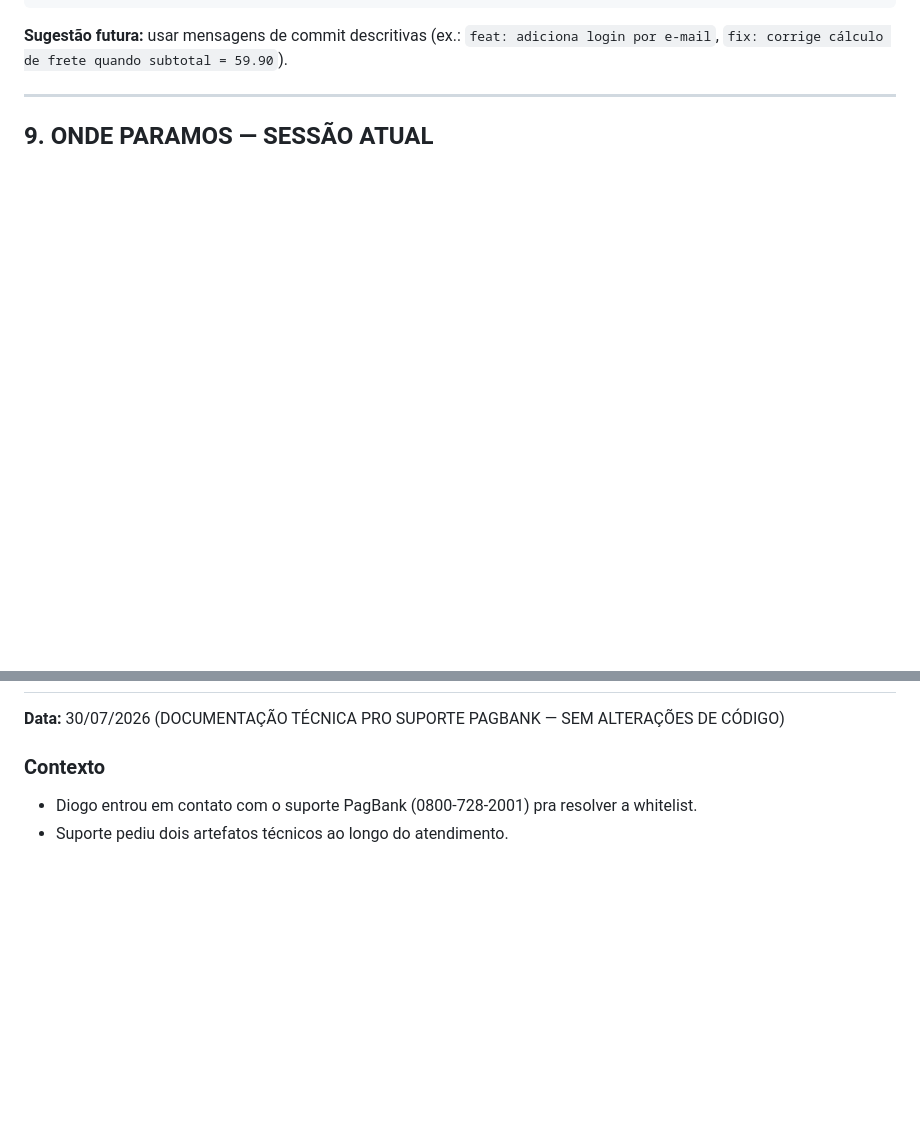
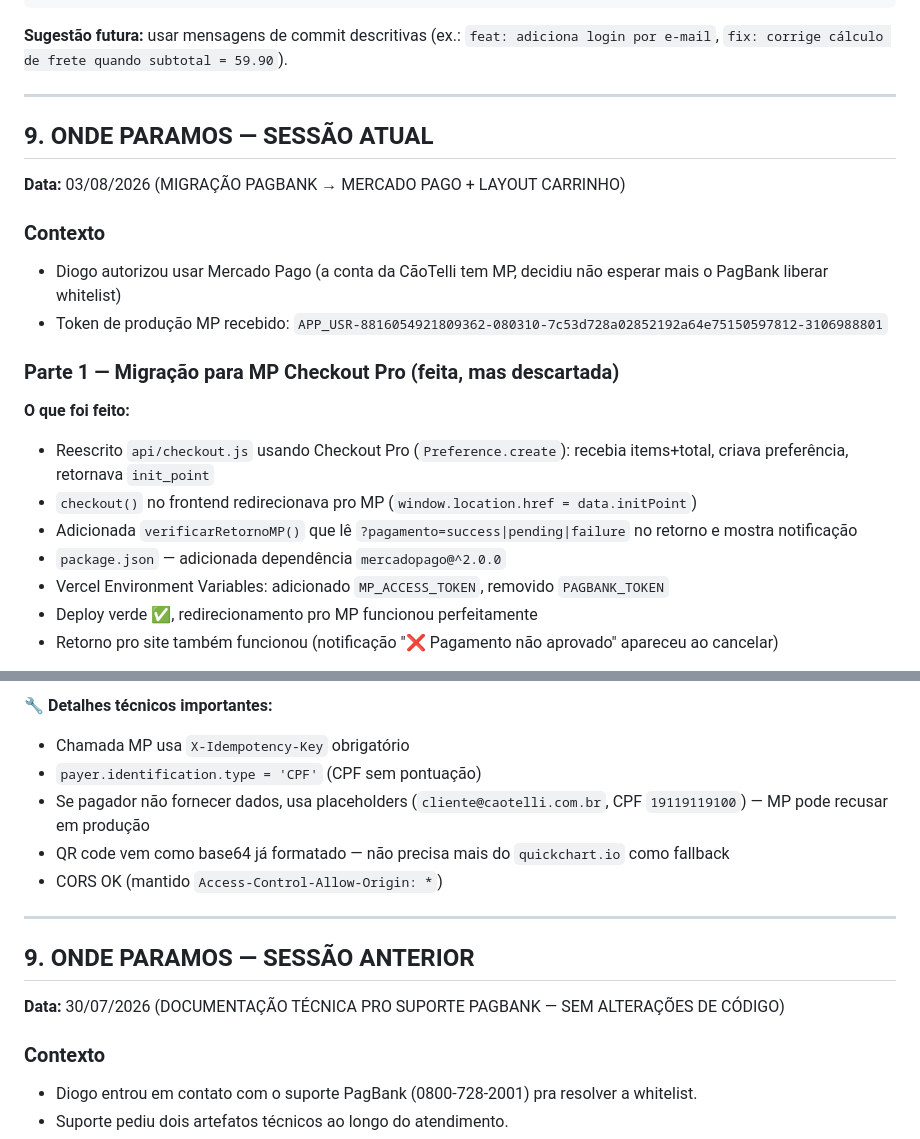
Before and after one commit to liezerlad21-commits/CaoTelli, a Markdown page: HISTORICO_PROJETO.md, 2 parts joined by grey strips. Drawn GitHub-style; blank space fills up the shorter version.

```diff
--- a/HISTORICO_PROJETO.md
+++ b/HISTORICO_PROJETO.md
@@ -194,3 +194,21 @@ ae05318 Atualizacao do site CaoTelli
 ---
 
 ## 9. ONDE PARAMOS — SESSÃO ATUAL
+
+**Data:** 03/08/2026 (MIGRAÇÃO PAGBANK → MERCADO PAGO + LAYOUT CARRINHO)
+
+### Contexto
+- Diogo autorizou usar Mercado Pago (a conta da CãoTelli tem MP, decidiu não esperar mais o PagBank liberar whitelist)
+- Token de produção MP recebido: `APP_USR-8816054921809362-080310-7c53d728a02852192a64e75150597812-3106988801`
+
+### Parte 1 — Migração para MP Checkout Pro (feita, mas descartada)
+
+**O que foi feito:**
+- Reescrito `api/checkout.js` usando Checkout Pro (`Preference.create`): recebia items+total, criava preferência, retornava `init_point`
+- `checkout()` no frontend redirecionava pro MP (`window.location.href = data.initPoint`)
+- Adicionada `verificarRetornoMP()` que lê `?pagamento=success|pending|failure` no retorno e mostra notificação
+- `package.json` — adicionada dependência `mercadopago@^2.0.0`
+- Vercel Environment Variables: adicionado `MP_ACCESS_TOKEN`, removido `PAGBANK_TOKEN`
+- Deploy verde ✅, redirecionamento pro MP funcionou perfeitamente
+- Retorno pro site também funcionou (notificação "❌ Pagamento não aprovado" apareceu ao cancelar)
+
@@ -197,3 +301,13 @@ ae05318 Atualizacao do site CaoTelli
+**🔧 Detalhes técnicos importantes:**
+- Chamada MP usa `X-Idempotency-Key` obrigatório
+- `payer.identification.type = 'CPF'` (CPF sem pontuação)
+- Se pagador não fornecer dados, usa placeholders (`cliente@caotelli.com.br`, CPF `19119119100`) — MP pode recusar em produção
+- QR code vem como base64 já formatado — não precisa mais do `quickchart.io` como fallback
+- CORS OK (mantido `Access-Control-Allow-Origin: *`)
+
+---
+
+## 9. ONDE PARAMOS — SESSÃO ANTERIOR
 
 **Data:** 30/07/2026 (DOCUMENTAÇÃO TÉCNICA PRO SUPORTE PAGBANK — SEM ALTERAÇÕES DE CÓDIGO)
 
```
Also changed, not shown: other parts of HISTORICO_PROJETO.md (+86 -0 lines).
